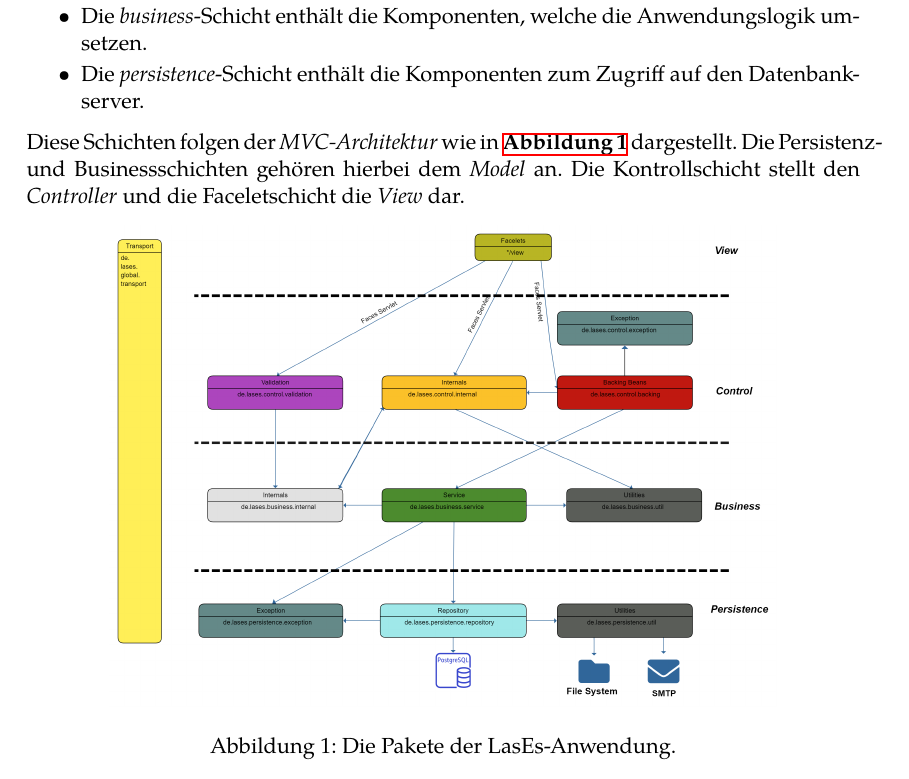
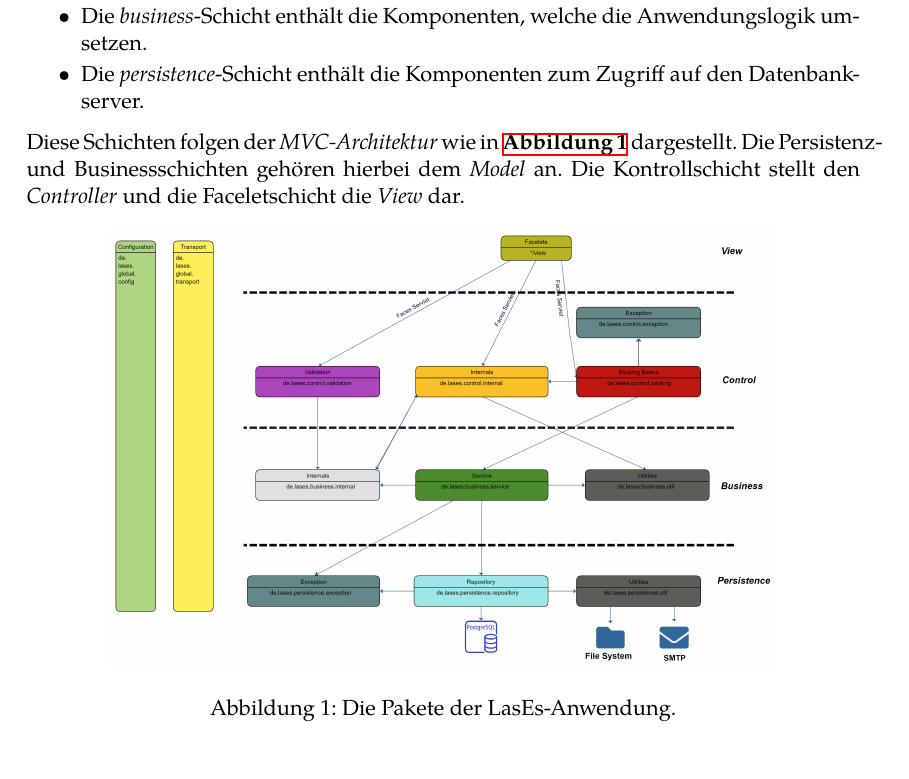
Before and after one commit to guersterst/LasEs, a LaTeX document (docs/Feinspezi/Main.tex, which reads docs/Feinspezi/Paketübersicht.tex): part of page 3 of 6 before the commit and part of page 3 of 5 after it, cut so that both start at the same text. Compiled offline with XeLaTeX.

Commit message:
new pakdia

```diff
--- a/docs/Feinspezi/Paketübersicht.tex
+++ b/docs/Feinspezi/Paketübersicht.tex
@@ -16,7 +16,7 @@ dem \emph{Model} an. Die \hyperref[arch:control]{Kontrollschicht} stellt den \em
 Faceletschicht die \emph{View} dar.
 \begin{figure}[H]
     \centering
-    \includegraphics[width=0.8\linewidth]{graphics/Paketdiagramm11.0}\label{feinarch:pakdia}
+    \includegraphics[width=0.8\linewidth]{graphics/Paketdiagramm12.0}\label{feinarch:pakdia}
     \caption{Die Pakete der LasEs-Anwendung.}
 \end{figure}
 
```
Also changed, not shown: docs/Feinspezi/graphics/Paketdiagramm11.0.png (deleted), docs/Feinspezi/graphics/Paketdiagramm12.0.png (added).
